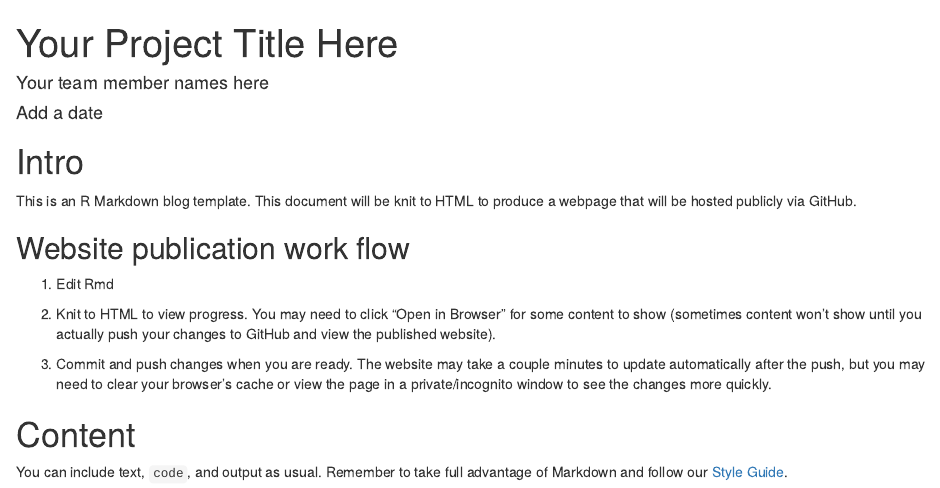
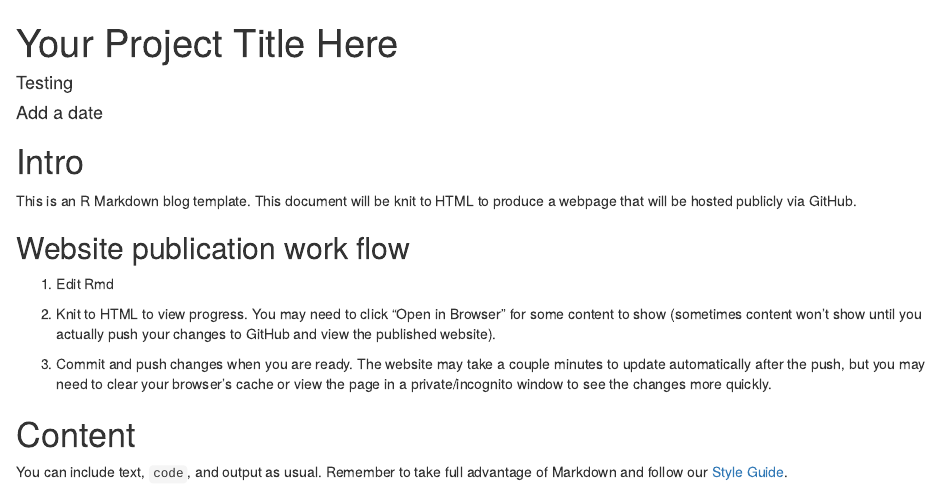
Before and after one commit to stat231-s23/blog1-mighty-mammoths, an R Markdown document (index.Rmd): the page in a window 1100 px wide, from its top. Rendered offline with R 4.5, knitr and Pandoc, with nearby package versions; drawn as R Markdown's standard HTML page in place of the format the file asks for.

Commit message:
changed name

```diff
--- a/index.Rmd
+++ b/index.Rmd
@@ -1,6 +1,6 @@
 ---
 title: "Your Project Title Here"
-author: "Your team member names here"
+author: "Testing"
 date: "Add a date"
 output:
   rmdformats::readthedown:
```
